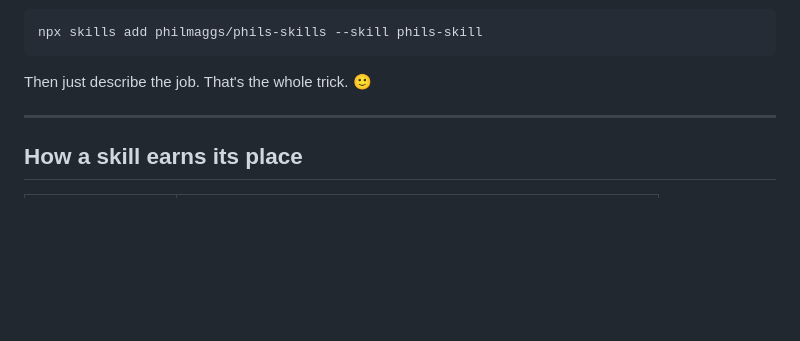
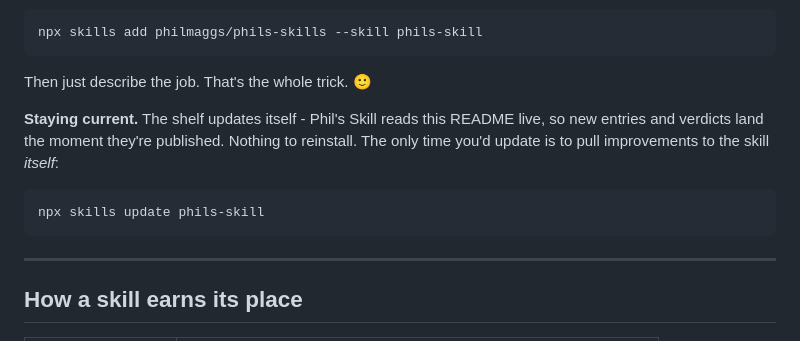
Before and after one commit to philmaggs/phils-skills, a Markdown page: README.md, the part around the change. Drawn GitHub-style; blank space fills up the shorter version.

Commit message:
README: add "Staying current" (live shelf + npx skills update)

````diff
--- a/README.md
+++ b/README.md
@@ -23,6 +23,12 @@ npx skills add philmaggs/phils-skills --skill phils-skill
 ```
 
 Then just describe the job. That's the whole trick. 🙂
+
+**Staying current.** The shelf updates itself - Phil's Skill reads this README live, so new entries and verdicts land the moment they're published. Nothing to reinstall. The only time you'd update is to pull improvements to the skill *itself*:
+
+```
+npx skills update phils-skill
+```
 
 ---
 
````
